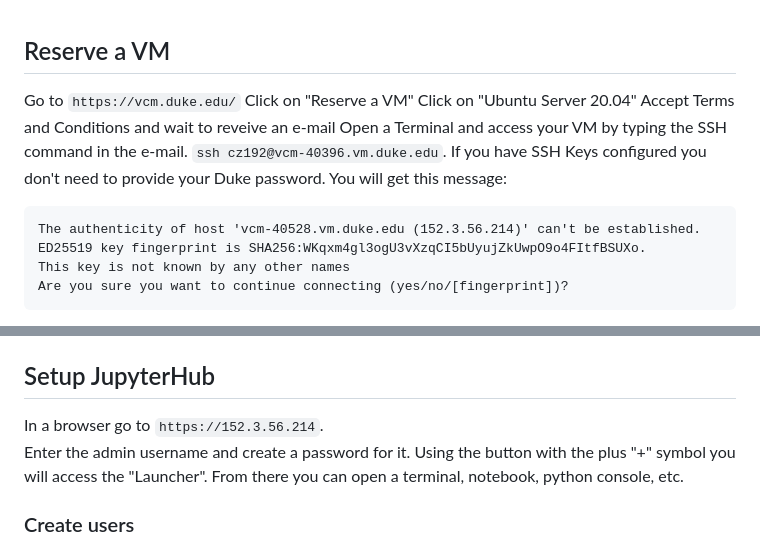
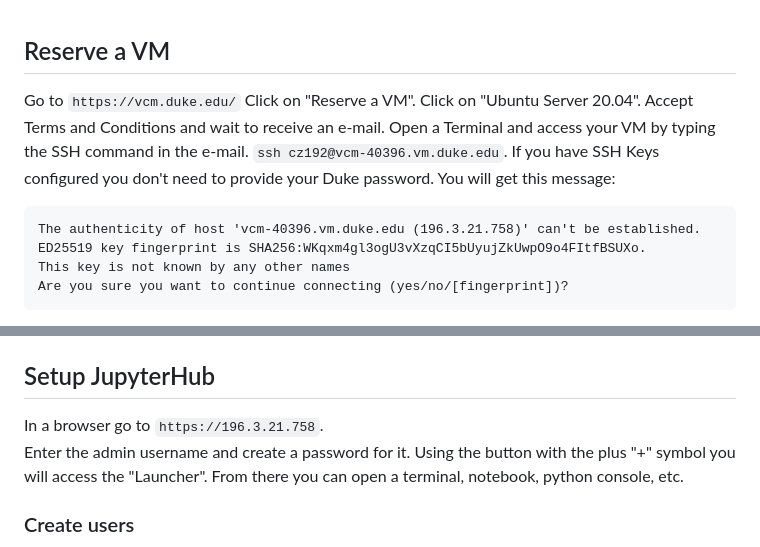
Before and after one commit to magwenelab/WeavePop, a Markdown page: README_JupyterHub.md, 2 parts joined by grey strips. Drawn GitHub-style.

````diff
--- a/README_JupyterHub.md
+++ b/README_JupyterHub.md
@@ -1,12 +1,12 @@
 ## Reserve a VM
 Go to `https://vcm.duke.edu/`
-Click on "Reserve a VM"
-Click on "Ubuntu Server 20.04"
-Accept Terms and Conditions and wait to reveive an e-mail
+Click on "Reserve a VM".
+Click on "Ubuntu Server 20.04".
+Accept Terms and Conditions and wait to receive an e-mail.
 Open a Terminal and access your VM by typing the SSH command in the e-mail. `ssh cz192@vcm-40396.vm.duke.edu`. If you have SSH Keys configured you don't need to provide your Duke password.
 You will get this message:
 ```
-The authenticity of host 'vcm-40528.vm.duke.edu (152.3.56.214)' can't be established.
+The authenticity of host 'vcm-40396.vm.duke.edu (196.3.21.758)' can't be established.
 ED25519 key fingerprint is SHA256:WKqxm4gl3ogU3vXzqCI5bUyujZkUwpO9o4FItfBSUXo.
 This key is not known by any other names
 Are you sure you want to continue connecting (yes/no/[fingerprint])?
@@ -39,7 +39,7 @@ curl -L https://tljh.jupyter.org/bootstrap.py | sudo -E python3 - --admin <admin
 From: `https://tljh.jupyter.org/en/latest/install/custom-server.html`
 
 ## Setup JupyterHub
-In a browser go to `https://152.3.56.214`.
+In a browser go to `https://196.3.21.758`.
 Enter the admin username and create a password for it.
 Using the button with the plus "+" symbol you will access the "Launcher". From there you can open a terminal, notebook, python console, etc.
 
````
